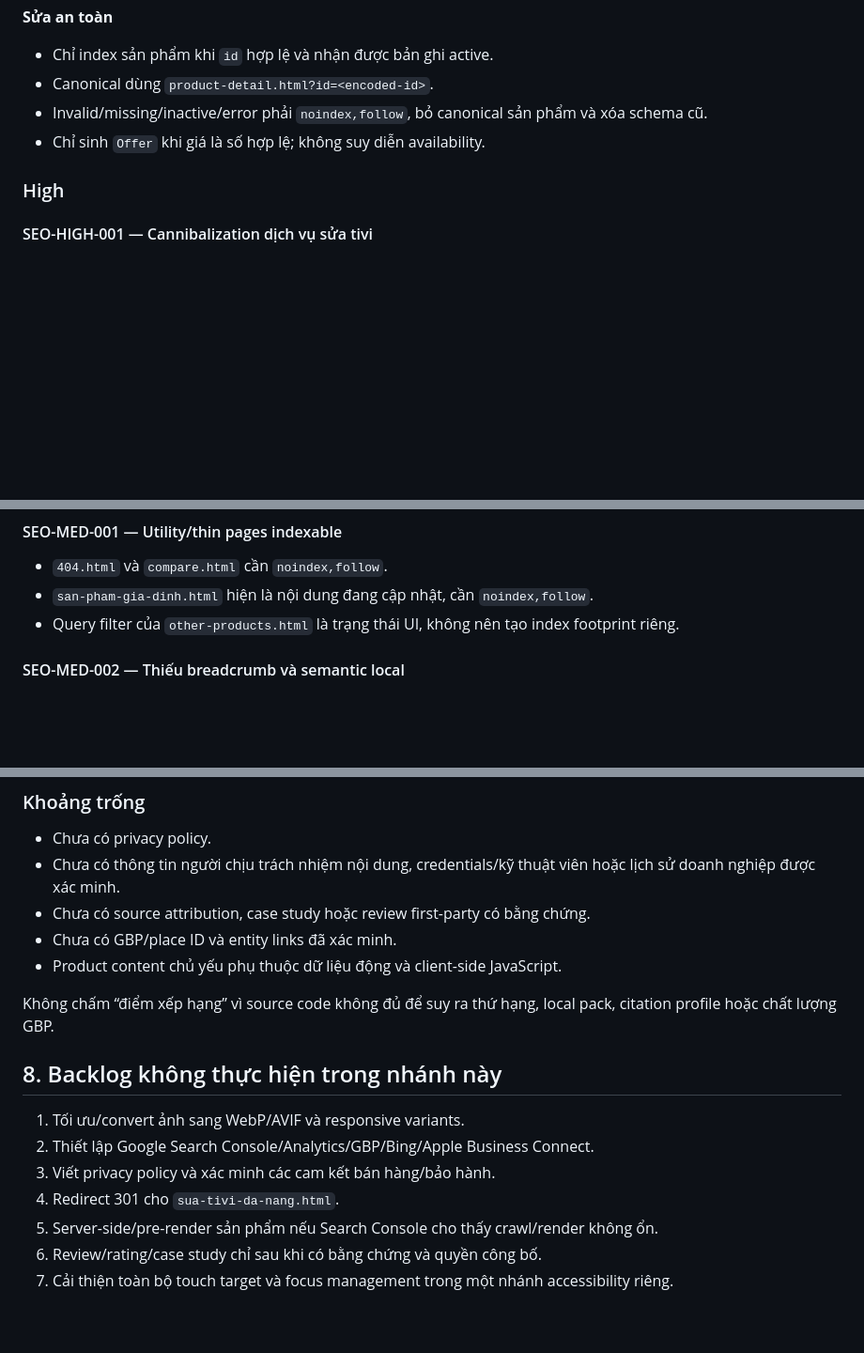
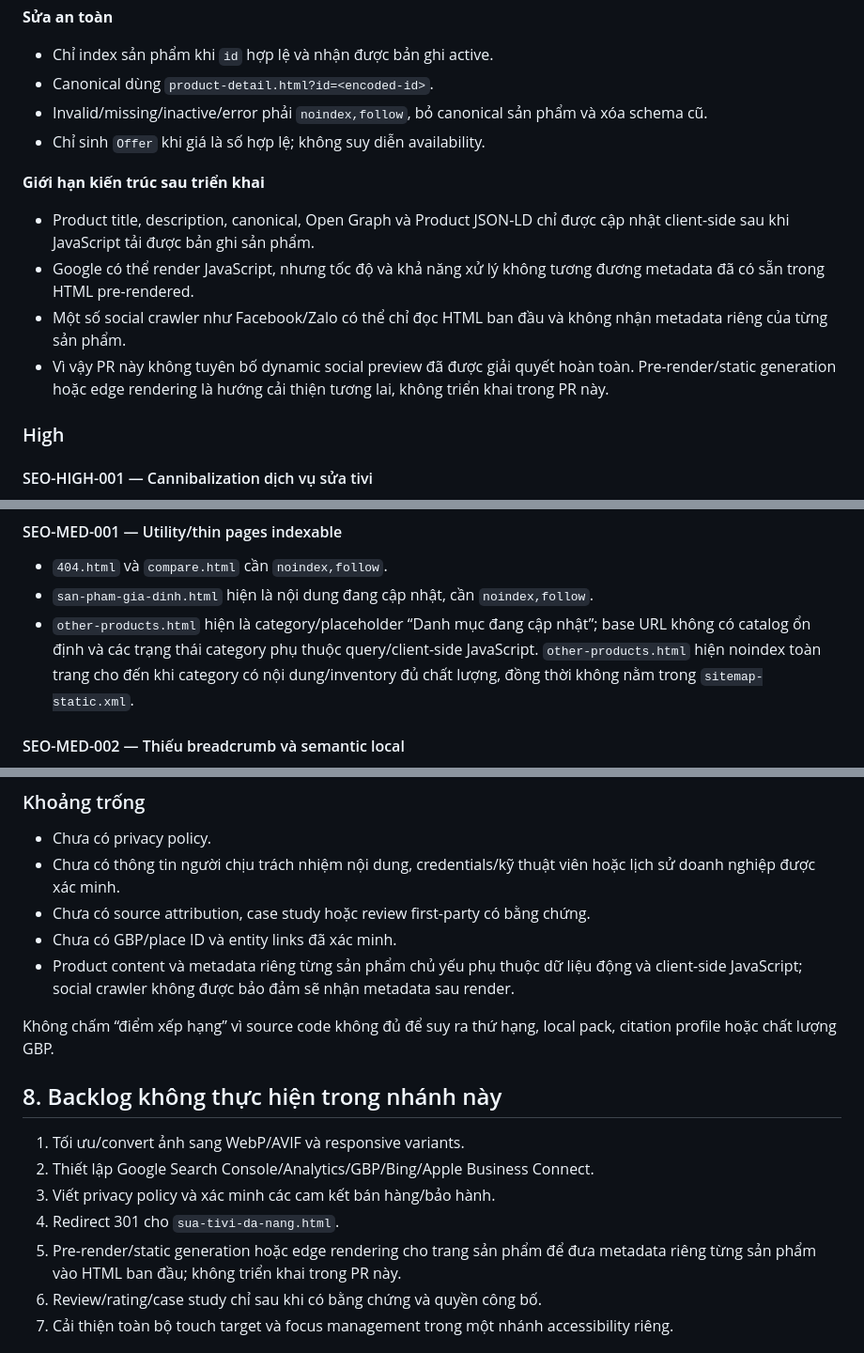
Before and after one commit to hothienquy2111-gif/codex-practice, a Markdown page: docs/seo/SEO_AUDIT_2026-07-30.md, 3 parts joined by grey strips. Shown at 94% size. GitHub-like rendering; blank space fills up the shorter version.

```diff
--- a/docs/seo/SEO_AUDIT_2026-07-30.md
+++ b/docs/seo/SEO_AUDIT_2026-07-30.md
@@ -101,6 +101,13 @@ Giới hạn baseline: Supabase CDN bị chặn trong sandbox nên danh sách s
 - Invalid/missing/inactive/error phải `noindex,follow`, bỏ canonical sản phẩm và xóa schema cũ.
 - Chỉ sinh `Offer` khi giá là số hợp lệ; không suy diễn availability.
 
+**Giới hạn kiến trúc sau triển khai**
+
+- Product title, description, canonical, Open Graph và Product JSON-LD chỉ được cập nhật client-side sau khi JavaScript tải được bản ghi sản phẩm.
+- Google có thể render JavaScript, nhưng tốc độ và khả năng xử lý không tương đương metadata đã có sẵn trong HTML pre-rendered.
+- Một số social crawler như Facebook/Zalo có thể chỉ đọc HTML ban đầu và không nhận metadata riêng của từng sản phẩm.
+- Vì vậy PR này không tuyên bố dynamic social preview đã được giải quyết hoàn toàn. Pre-render/static generation hoặc edge rendering là hướng cải thiện tương lai, không triển khai trong PR này.
+
 ### High
 
 #### SEO-HIGH-001 — Cannibalization dịch vụ sửa tivi
@@ -165,7 +172,7 @@ Form đặt hàng thu thập họ tên, số điện thoại, địa chỉ và g
 
 - `404.html` và `compare.html` cần `noindex,follow`.
 - `san-pham-gia-dinh.html` hiện là nội dung đang cập nhật, cần `noindex,follow`.
-- Query filter của `other-products.html` là trạng thái UI, không nên tạo index footprint riêng.
+- `other-products.html` hiện là category/placeholder “Danh mục đang cập nhật”; base URL không có catalog ổn định và các trạng thái category phụ thuộc query/client-side JavaScript. `other-products.html` hiện noindex toàn trang cho đến khi category có nội dung/inventory đủ chất lượng, đồng thời không nằm trong `sitemap-static.xml`.
 
 #### SEO-MED-002 — Thiếu breadcrumb và semantic local
 
@@ -235,7 +242,7 @@ Các chuỗi trên nhất quán trong source, nhưng chưa đồng nghĩa đã
 - Chưa có thông tin người chịu trách nhiệm nội dung, credentials/kỹ thuật viên hoặc lịch sử doanh nghiệp được xác minh.
 - Chưa có source attribution, case study hoặc review first-party có bằng chứng.
 - Chưa có GBP/place ID và entity links đã xác minh.
-- Product content chủ yếu phụ thuộc dữ liệu động và client-side JavaScript.
+- Product content và metadata riêng từng sản phẩm chủ yếu phụ thuộc dữ liệu động và client-side JavaScript; social crawler không được bảo đảm sẽ nhận metadata sau render.
 
 Không chấm “điểm xếp hạng” vì source code không đủ để suy ra thứ hạng, local pack, citation profile hoặc chất lượng GBP.
 
@@ -245,7 +252,7 @@ Không chấm “điểm xếp hạng” vì source code không đủ để suy
 2. Thiết lập Google Search Console/Analytics/GBP/Bing/Apple Business Connect.
 3. Viết privacy policy và xác minh các cam kết bán hàng/bảo hành.
 4. Redirect 301 cho `sua-tivi-da-nang.html`.
-5. Server-side/pre-render sản phẩm nếu Search Console cho thấy crawl/render không ổn.
+5. Pre-render/static generation hoặc edge rendering cho trang sản phẩm để đưa metadata riêng từng sản phẩm vào HTML ban đầu; không triển khai trong PR này.
 6. Review/rating/case study chỉ sau khi có bằng chứng và quyền công bố.
 7. Cải thiện toàn bộ touch target và focus management trong một nhánh accessibility riêng.
 
```
Also changed, not shown: other parts of docs/seo/SEO_AUDIT_2026-07-30.md (+1 -1 lines), docs/seo/SEO_IMPLEMENTATION_2026-07-30.md (+9 -0 lines), docs/seo/SEO_QA_2026-07-30.md (+27 -8 lines).
